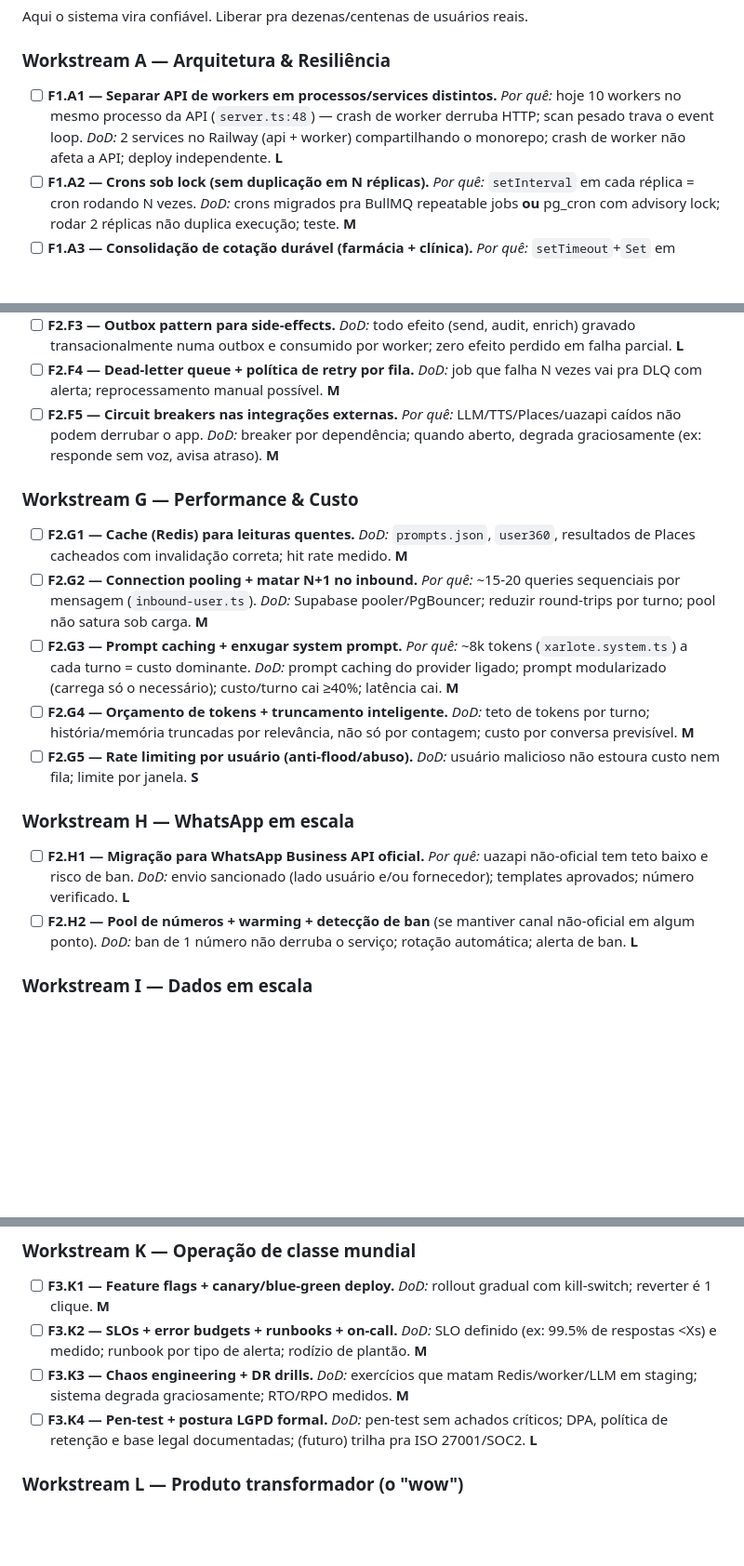
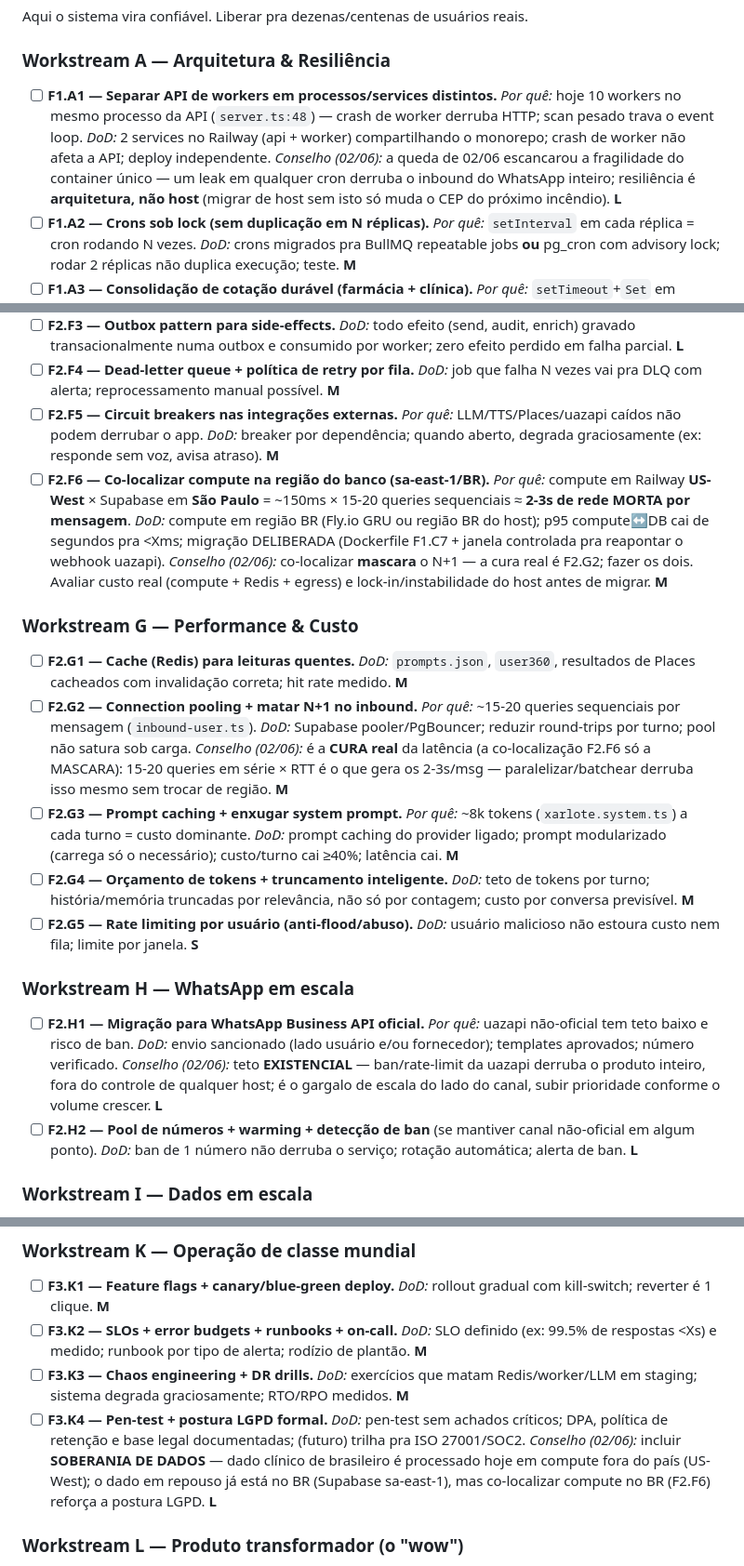
Before and after one commit to projetoiasaude/XARLOTE, a Markdown page: docs/PLANO_ROBUSTEZ_ESCALA.md, 3 parts joined by grey strips. Shown at 93% size. Drawn GitHub-style; blank space fills up the shorter version.

Commit message:
docs: incorpora achados do conselho ao roadmap + log do incidente Railway (02/06)
PLANO_ROBUSTEZ_ESCALA — novos itens e anotações dos 5 conselheiros:
- F1.B6: monitor de uptime externo + alerta de billing/plano (a causa REAL da queda).
- F1.C7: Dockerfile reproduzível (reduzir lock-in; hoje só nixpacks/Railway).
- F2.F6: co-localizar compute na região do banco (US-West x sa-east-1 ~2-3s rede/msg).
- Anotações: F1.A1 (resiliência≠host), F2.G2 (N+1 é a cura, co-localização só mascara),
  F2.H1 (ban uazapi = teto existencial), F3.K4 (soberania de dados/LGPD).
PROJECT_STATE §9: incidente do trial Railway expirado + decisão (ficar no Railway pago).

Co-Authored-By: Claude Opus 4.8 <noreply@anthropic.com>

```diff
--- a/docs/PLANO_ROBUSTEZ_ESCALA.md
+++ b/docs/PLANO_ROBUSTEZ_ESCALA.md
@@ -80,7 +80,7 @@ Buracos de segurança e de segurança-de-vida. Custo baixo, impacto existencial.
 Aqui o sistema vira confiável. Liberar pra dezenas/centenas de usuários reais.
 
 ### Workstream A — Arquitetura & Resiliência
-- [ ] **F1.A1 — Separar API de workers em processos/services distintos.** _Por quê:_ hoje 10 workers no mesmo processo da API (`server.ts:48`) — crash de worker derruba HTTP; scan pesado trava o event loop. _DoD:_ 2 services no Railway (api + worker) compartilhando o monorepo; crash de worker não afeta a API; deploy independente. **L**
+- [ ] **F1.A1 — Separar API de workers em processos/services distintos.** _Por quê:_ hoje 10 workers no mesmo processo da API (`server.ts:48`) — crash de worker derruba HTTP; scan pesado trava o event loop. _DoD:_ 2 services no Railway (api + worker) compartilhando o monorepo; crash de worker não afeta a API; deploy independente. _Conselho (02/06):_ a queda de 02/06 escancarou a fragilidade do container único — um leak em qualquer cron derruba o inbound do WhatsApp inteiro; resiliência é **arquitetura, não host** (migrar de host sem isto só muda o CEP do próximo incêndio). **L**
 - [ ] **F1.A2 — Crons sob lock (sem duplicação em N réplicas).** _Por quê:_ `setInterval` em cada réplica = cron rodando N vezes. _DoD:_ crons migrados pra BullMQ repeatable jobs **ou** pg_cron com advisory lock; rodar 2 réplicas não duplica execução; teste. **M**
 - [ ] **F1.A3 — Consolidação de cotação durável (farmácia + clínica).** _Por quê:_ `setTimeout`+`Set` em memória (`quote-consolidation.ts:6`); só clínica tem rescue. _DoD:_ estado em DB + dispatcher que resgata pendentes (estender o `consultation-dispatcher` pra farmácia); restart não perde consolidação; teste. **M**
 - [ ] **F1.A4 — Idempotência ponta-a-ponta.** _Por quê:_ replay de webhook ou retry pode duplicar pedido/mensagem. _DoD:_ chave de idempotência em sends e tool-calls que criam recursos; reprocessar o mesmo evento é no-op; teste de replay. **M**
@@ -124,16 +126,17 @@ Agora o sistema cresce horizontalmente e o custo fica previsível.
 - [ ] **F2.F3 — Outbox pattern para side-effects.** _DoD:_ todo efeito (send, audit, enrich) gravado transacionalmente numa outbox e consumido por worker; zero efeito perdido em falha parcial. **L**
 - [ ] **F2.F4 — Dead-letter queue + política de retry por fila.** _DoD:_ job que falha N vezes vai pra DLQ com alerta; reprocessamento manual possível. **M**
 - [ ] **F2.F5 — Circuit breakers nas integrações externas.** _Por quê:_ LLM/TTS/Places/uazapi caídos não podem derrubar o app. _DoD:_ breaker por dependência; quando aberto, degrada graciosamente (ex: responde sem voz, avisa atraso). **M**
+- [ ] **F2.F6 — Co-localizar compute na região do banco (sa-east-1/BR).** _Por quê:_ compute em Railway **US-West** × Supabase em **São Paulo** = ~150ms × 15-20 queries sequenciais ≈ **2-3s de rede MORTA por mensagem**. _DoD:_ compute em região BR (Fly.io GRU ou região BR do host); p95 compute↔DB cai de segundos pra <Xms; migração DELIBERADA (Dockerfile F1.C7 + janela controlada pra reapontar o webhook uazapi). _Conselho (02/06):_ co-localizar **mascara** o N+1 — a cura real é F2.G2; fazer os dois. Avaliar custo real (compute + Redis + egress) e lock-in/instabilidade do host antes de migrar. **M**
 
 ### Workstream G — Performance & Custo
 - [ ] **F2.G1 — Cache (Redis) para leituras quentes.** _DoD:_ `prompts.json`, `user360`, resultados de Places cacheados com invalidação correta; hit rate medido. **M**
-- [ ] **F2.G2 — Connection pooling + matar N+1 no inbound.** _Por quê:_ ~15-20 queries sequenciais por mensagem (`inbound-user.ts`). _DoD:_ Supabase pooler/PgBouncer; reduzir round-trips por turno; pool não satura sob carga. **M**
+- [ ] **F2.G2 — Connection pooling + matar N+1 no inbound.** _Por quê:_ ~15-20 queries sequenciais por mensagem (`inbound-user.ts`). _DoD:_ Supabase pooler/PgBouncer; reduzir round-trips por turno; pool não satura sob carga. _Conselho (02/06):_ é a **CURA real** da latência (a co-localização F2.F6 só a MASCARA): 15-20 queries em série × RTT é o que gera os 2-3s/msg — paralelizar/batchear derruba isso mesmo sem trocar de região. **M**
 - [ ] **F2.G3 — Prompt caching + enxugar system prompt.** _Por quê:_ ~8k tokens (`xarlote.system.ts`) a cada turno = custo dominante. _DoD:_ prompt caching do provider ligado; prompt modularizado (carrega só o necessário); custo/turno cai ≥40%; latência cai. **M**
 - [ ] **F2.G4 — Orçamento de tokens + truncamento inteligente.** _DoD:_ teto de tokens por turno; história/memória truncadas por relevância, não só por contagem; custo por conversa previsível. **M**
 - [ ] **F2.G5 — Rate limiting por usuário (anti-flood/abuso).** _DoD:_ usuário malicioso não estoura custo nem fila; limite por janela. **S**
 
 ### Workstream H — WhatsApp em escala
-- [ ] **F2.H1 — Migração para WhatsApp Business API oficial.** _Por quê:_ uazapi não-oficial tem teto baixo e risco de ban. _DoD:_ envio sancionado (lado usuário e/ou fornecedor); templates aprovados; número verificado. **L**
+- [ ] **F2.H1 — Migração para WhatsApp Business API oficial.** _Por quê:_ uazapi não-oficial tem teto baixo e risco de ban. _DoD:_ envio sancionado (lado usuário e/ou fornecedor); templates aprovados; número verificado. _Conselho (02/06):_ teto **EXISTENCIAL** — ban/rate-limit da uazapi derruba o produto inteiro, fora do controle de qualquer host; é o gargalo de escala do lado do canal, subir prioridade conforme o volume crescer. **L**
 - [ ] **F2.H2 — Pool de números + warming + detecção de ban** (se mantiver canal não-oficial em algum ponto). _DoD:_ ban de 1 número não derruba o serviço; rotação automática; alerta de ban. **L**
 
 ### Workstream I — Dados em escala
@@ -158,7 +161,7 @@ O que separa "funciona" de "absurdamente avançado" — e constrói o diferencia
 - [ ] **F3.K1 — Feature flags + canary/blue-green deploy.** _DoD:_ rollout gradual com kill-switch; reverter é 1 clique. **M**
 - [ ] **F3.K2 — SLOs + error budgets + runbooks + on-call.** _DoD:_ SLO definido (ex: 99.5% de respostas <Xs) e medido; runbook por tipo de alerta; rodízio de plantão. **M**
 - [ ] **F3.K3 — Chaos engineering + DR drills.** _DoD:_ exercícios que matam Redis/worker/LLM em staging; sistema degrada graciosamente; RTO/RPO medidos. **M**
-- [ ] **F3.K4 — Pen-test + postura LGPD formal.** _DoD:_ pen-test sem achados críticos; DPA, política de retenção e base legal documentadas; (futuro) trilha pra ISO 27001/SOC2. **L**
+- [ ] **F3.K4 — Pen-test + postura LGPD formal.** _DoD:_ pen-test sem achados críticos; DPA, política de retenção e base legal documentadas; (futuro) trilha pra ISO 27001/SOC2. _Conselho (02/06):_ incluir **SOBERANIA DE DADOS** — dado clínico de brasileiro é processado hoje em compute fora do país (US-West); o dado em repouso já está no BR (Supabase sa-east-1), mas co-localizar compute no BR (F2.F6) reforça a postura LGPD. **L**
 
 ### Workstream L — Produto transformador (o "wow")
 - [ ] **F3.L1 — Motor de cuidado proativo.** _Por quê:_ é o moat — ninguém mais lembra do seu remédio. _DoD:_ jobs proativos de adesão, recompra ("seu losartana acaba em 3 dias, já cotei, quer que eu peça?") e follow-up pós-consulta, todos consentidos e auditados. **L**
```
Also changed, not shown: other parts of docs/PLANO_ROBUSTEZ_ESCALA.md (+2 -0 lines), PROJECT_STATE.md (+1 -0 lines).
